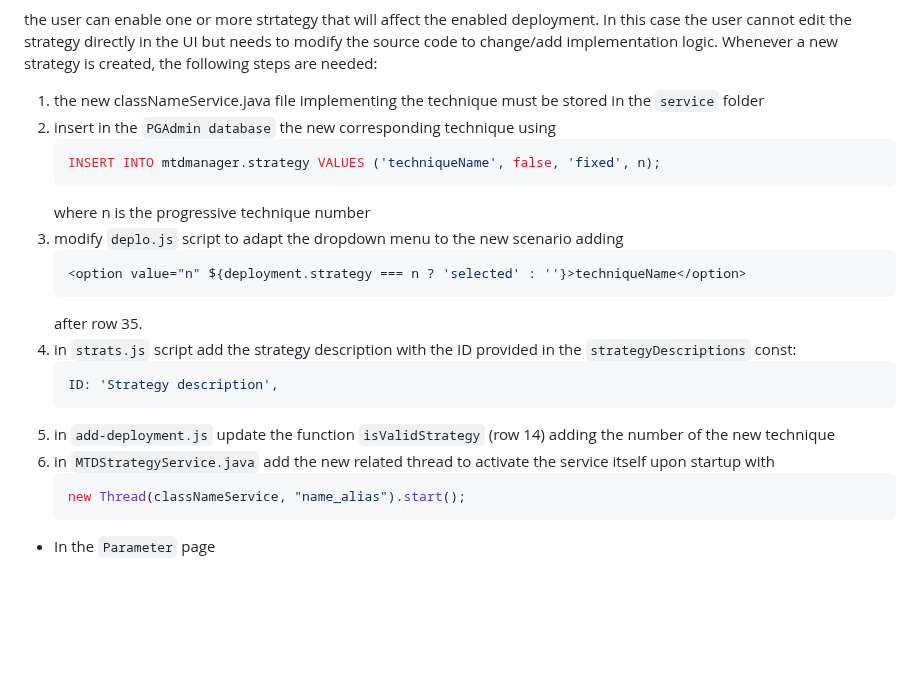
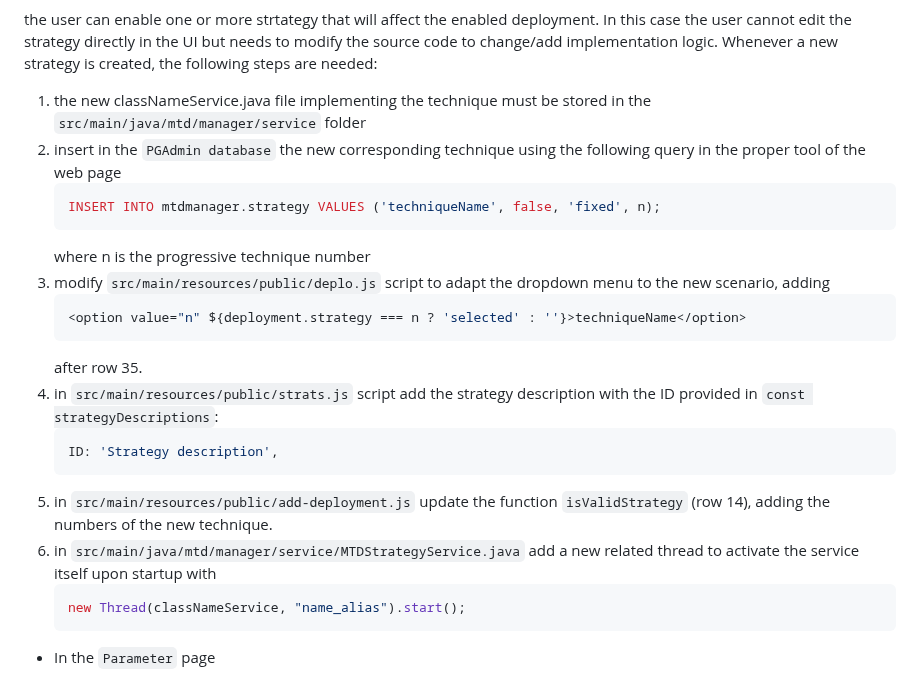
Before and after one commit to IorioD/MTD-manager-console, a Markdown page: README.md, the part around the change. Rendered like a GitHub page; blank space fills up the shorter version.

````diff
--- a/README.md
+++ b/README.md
@@ -42,24 +42,24 @@ N.B. The name of the deployment is the corresponding workload.
 the user can enable one or more strtategy that will affect the enabled deployment.
 In this case the user cannot edit the strategy directly in the UI but needs to modify the source code to change/add implementation logic.
 Whenever a new strategy is created, the following steps are needed:
-1. the new classNameService.java file implementing the technique must be stored in the `service` folder
-2. insert in the `PGAdmin database` the new corresponding technique using
-   ```sh
+1. the new classNameService.java file implementing the technique must be stored in the `src/main/java/mtd/manager/service` folder
+2. insert in the `PGAdmin database` the new corresponding technique using the following query in the proper tool of the web page
+   ```sql
    INSERT INTO mtdmanager.strategy VALUES ('techniqueName', false, 'fixed', n);
    ```
    where n is the progressive technique number
-3. modify `deplo.js` script to adapt the dropdown menu to the new scenario adding
-   ```sh
+3. modify `src/main/resources/public/deplo.js` script to adapt the dropdown menu to the new scenario, adding
+   ```js
    <option value="n" ${deployment.strategy === n ? 'selected' : ''}>techniqueName</option>
    ```
    after row 35.
-4. in `strats.js` script add the strategy description with the ID provided in the `strategyDescriptions` const:
-   ```sh
+4. in `src/main/resources/public/strats.js` script add the strategy description with the ID provided in `const strategyDescriptions`:
+   ```js
    ID: 'Strategy description',
    ```
-5. in `add-deployment.js` update the function `isValidStrategy` (row 14) adding the number of the new technique
-6. in `MTDStrategyService.java` add the new related thread to activate the service itself upon startup with
-   ```sh
+5. in `src/main/resources/public/add-deployment.js` update the function `isValidStrategy` (row 14), adding the numbers of the new technique.
+6. in `src/main/java/mtd/manager/service/MTDStrategyService.java` add a new related thread to activate the service itself upon startup with
+   ```java
    new Thread(classNameService, "name_alias").start();
    ```
 
````
